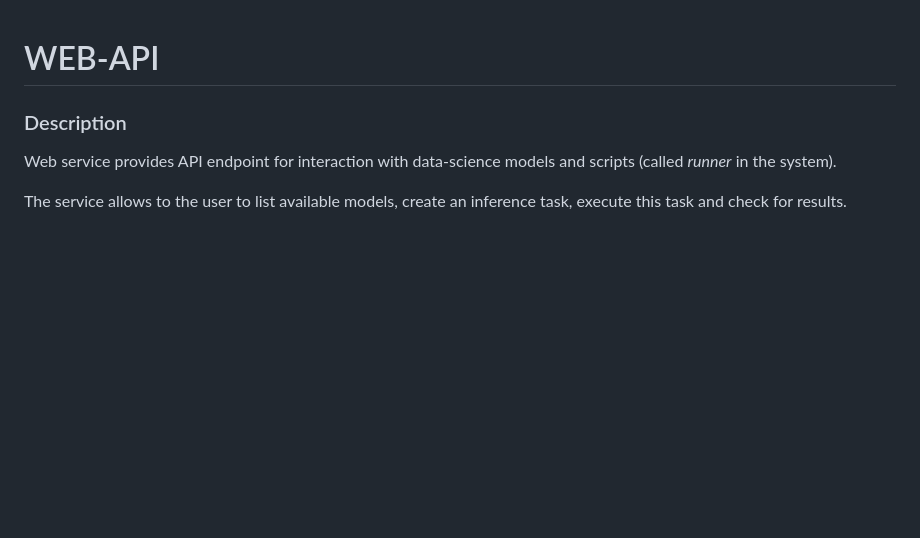
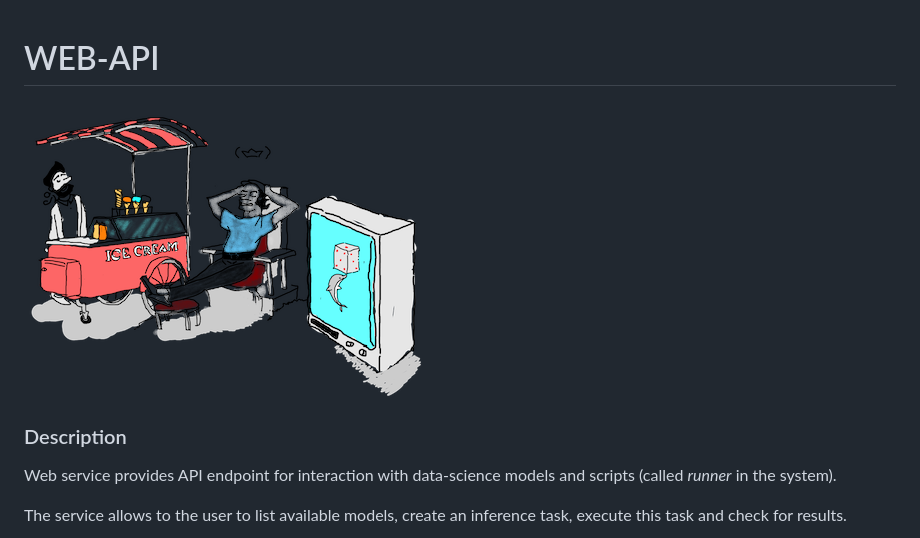
Before and after one commit to adyachok/kofer-web-api, a Markdown page: README.md, the part around the change. Drawn GitHub-style; pictures changed too: scientist-ice-cart.png (added); blank space fills up the shorter version.

```diff
--- a/README.md
+++ b/README.md
@@ -1,4 +1,7 @@
 # WEB-API
+
+
+![alt text](scientist-ice-cart.png "Logo")
 
 
 ### Description
```
